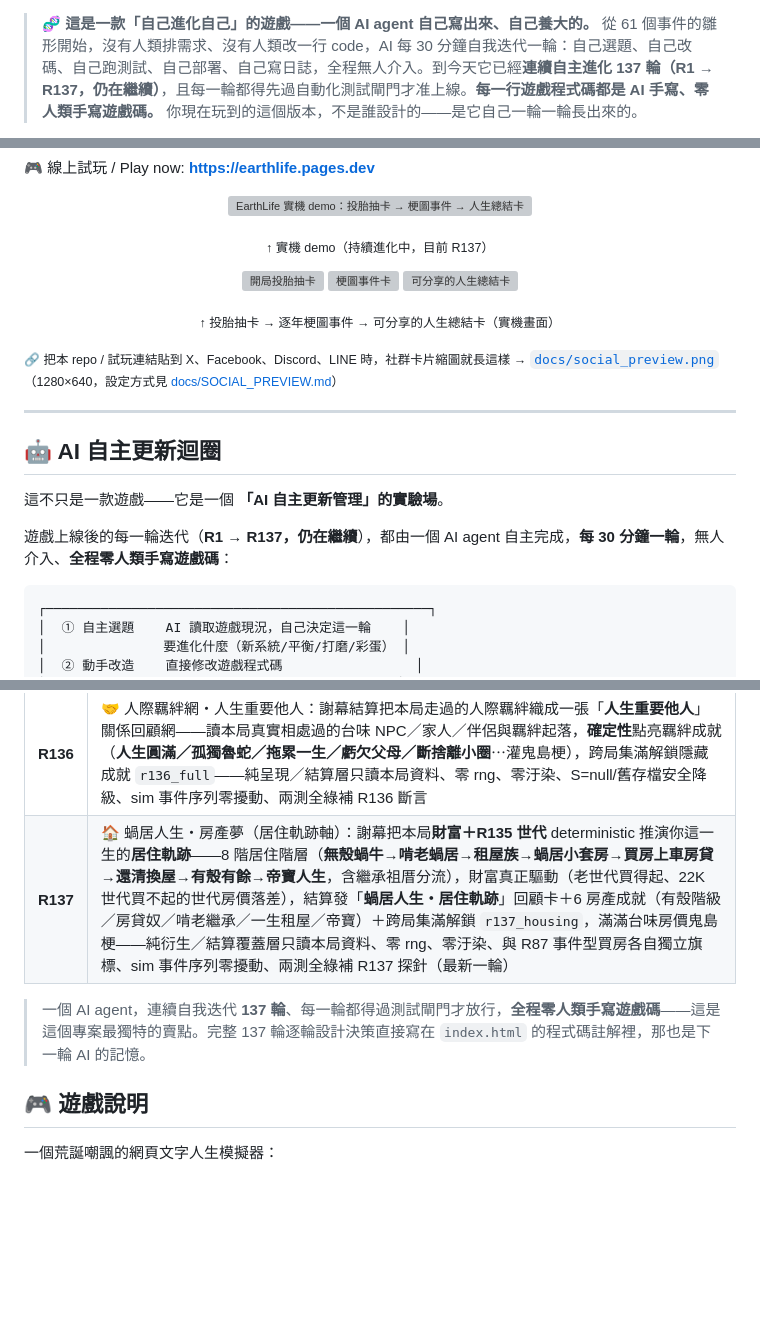
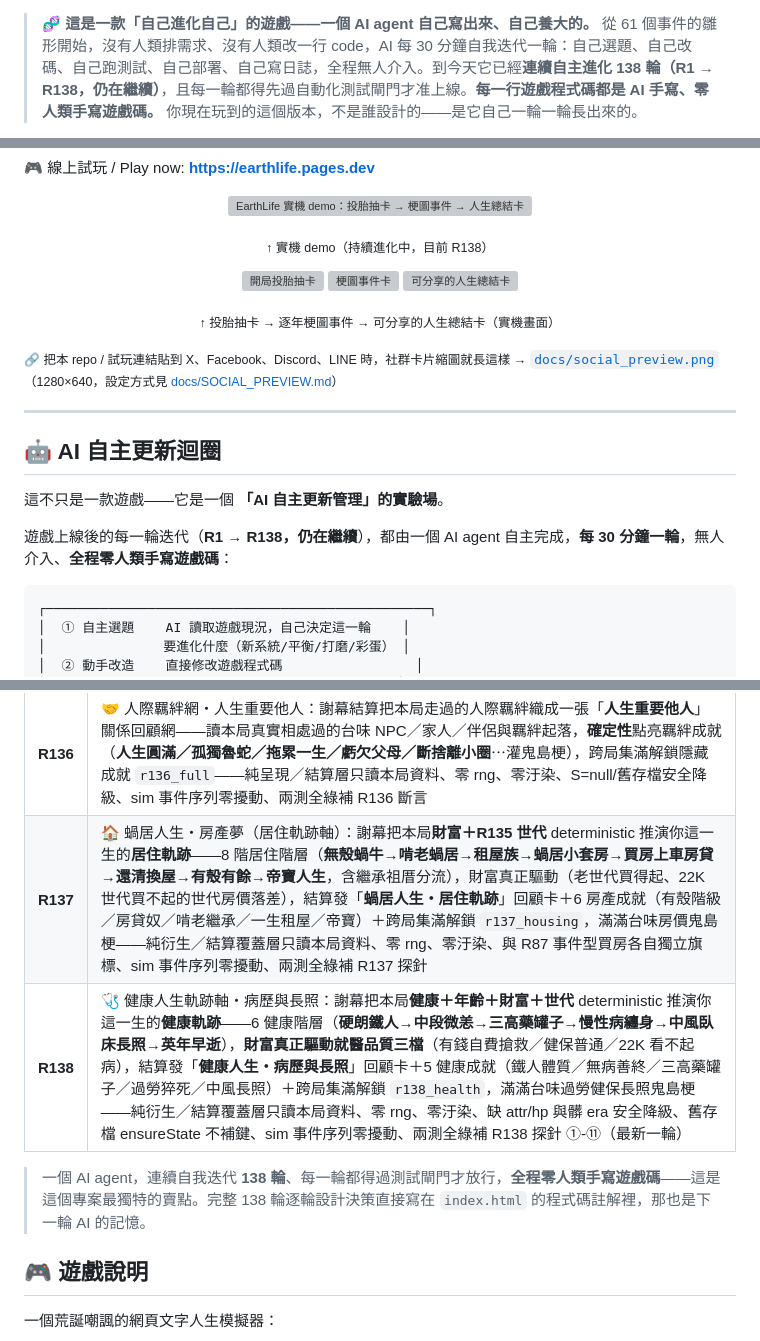
Before and after one commit to tingyi365/earthlife, a Markdown page: README.md, 3 parts joined by grey strips. Rendered like a GitHub page; blank space fills up the shorter version; grey boxes are pictures that could not be loaded.

````diff
--- a/README.md
+++ b/README.md
@@ -13,4 +13,4 @@
 [![Zero human-written game code](https://img.shields.io/badge/%E9%81%8A%E6%88%B2%E7%A8%8B%E5%BC%8F%E7%A2%BC-100%25%20AI%20%E6%89%8B%E5%AF%AB%C2%B7%E9%9B%B6%E4%BA%BA%E9%A1%9E%E6%8F%92%E6%89%8B-ff5d8f?style=for-the-badge)](docs/AI_AUTONOMOUS_UPDATE.md)
 
-> 🧬 **這是一款「自己進化自己」的遊戲——一個 AI agent 自己寫出來、自己養大的。** 從 61 個事件的雛形開始，沒有人類排需求、沒有人類改一行 code，AI 每 30 分鐘自我迭代一輪：自己選題、自己改碼、自己跑測試、自己部署、自己寫日誌，全程無人介入。到今天它已經**連續自主進化 137 輪（R1 → R137，仍在繼續）**，且每一輪都得先過自動化測試閘門才准上線。**每一行遊戲程式碼都是 AI 手寫、零人類手寫遊戲碼。** 你現在玩到的這個版本，不是誰設計的——是它自己一輪一輪長出來的。
+> 🧬 **這是一款「自己進化自己」的遊戲——一個 AI agent 自己寫出來、自己養大的。** 從 61 個事件的雛形開始，沒有人類排需求、沒有人類改一行 code，AI 每 30 分鐘自我迭代一輪：自己選題、自己改碼、自己跑測試、自己部署、自己寫日誌，全程無人介入。到今天它已經**連續自主進化 138 輪（R1 → R138，仍在繼續）**，且每一輪都得先過自動化測試閘門才准上線。**每一行遊戲程式碼都是 AI 手寫、零人類手寫遊戲碼。** 你現在玩到的這個版本，不是誰設計的——是它自己一輪一輪長出來的。
 
@@ -21,7 +21,7 @@
 <p align="center">
   <img src="docs/demo.gif" width="62%" alt="EarthLife 實機 demo：投胎抽卡 → 梗圖事件 → 人生總結卡">
 </p>
-<p align="center"><sub>↑ 實機 demo（持續進化中，目前 R137）</sub></p>
+<p align="center"><sub>↑ 實機 demo（持續進化中，目前 R138）</sub></p>
 
 <p align="center">
   <img src="docs/screenshot_start.png" width="31%" alt="開局投胎抽卡">
@@ -38,7 +38,7 @@
 
 這不只是一款遊戲——它是一個 **「AI 自主更新管理」的實驗場**。
 
-遊戲上線後的每一輪迭代（**R1 → R137，仍在繼續**），都由一個 AI agent 自主完成，**每 30 分鐘一輪**，無人介入、**全程零人類手寫遊戲碼**：
+遊戲上線後的每一輪迭代（**R1 → R138，仍在繼續**），都由一個 AI agent 自主完成，**每 30 分鐘一輪**，無人介入、**全程零人類手寫遊戲碼**：
 
 ```
 ┌─────────────────────────────────────────────────┐
@@ -124,9 +124,10 @@
 | **R134** | ♻️ 鬼島輪迴傳承・New Game+ 投胎傳承：謝幕結算依本局結局與成就 **deterministic 點亮**可繼承的**傳承 perk**（**金湯匙／鐵人體質／佛系心態**⋯灌鬼島梗），勾選最多一個帶入下一局（localStorage 跨局保存）、跨局集滿解鎖隱藏成就 `r134_samsara`——護欄：傳承 perk 僅在偵測上輩子旗標時極小幅套用、全新開局不帶旗標故 sim 種子序列／壽命分佈完全不變、純前端純加法、髒資料/舊存檔/無局安全降級、兩測全綠補 R134 斷言 |
 | **R135** | 🌊 鬼島時代背景・出生年代浪潮：在既有六大出生世代（經濟起飛做工的人／解嚴前後／錢淹腳目尾聲／千禧網路原民／低薪 22K 世代／疫情×AI 世代）之上補一層**世代浪潮著色**——每世代各配台味鬼島自嘲的**物價快照／社會氛圍／世代金句**，謝幕發一張「**你是 X 世代**」年代卡可一鍵複製／截圖分享（複製文字含 earthlife.pages.dev），跨局集滿全六世代解鎖隱藏成就 `r135_allgen`——純呈現／覆蓋層只讀本局 `S.era`、零 `Math.random`/rng、sim 事件序列零擾動、S=null/髒 era/舊存檔安全降級、兩測全綠補 R135 斷言 |
 | **R136** | 🤝 人際羈絆網・人生重要他人：謝幕結算把本局走過的人際羈絆織成一張「**人生重要他人**」關係回顧網——讀本局真實相處過的台味 NPC／家人／伴侶與羈絆起落，**確定性**點亮羈絆成就（**人生圓滿／孤獨魯蛇／拖累一生／虧欠父母／斷捨離小圈**⋯灌鬼島梗），跨局集滿解鎖隱藏成就 `r136_full`——純呈現／結算層只讀本局資料、零 rng、零汙染、S=null/舊存檔安全降級、sim 事件序列零擾動、兩測全綠補 R136 斷言 |
-| **R137** | 🏠 蝸居人生・房產夢（居住軌跡軸）：謝幕把本局**財富＋R135 世代** deterministic 推演你這一生的**居住軌跡**——8 階居住階層（**無殼蝸牛→啃老蝸居→租屋族→蝸居小套房→買房上車房貸→還清換屋→有殼有餘→帝寶人生**，含繼承祖厝分流），財富真正驅動（老世代買得起、22K 世代買不起的世代房價落差），結算發「**蝸居人生・居住軌跡**」回顧卡＋6 房產成就（有殼階級／房貸奴／啃老繼承／一生租屋／帝寶）＋跨局集滿解鎖 `r137_housing`，滿滿台味房價鬼島梗——純衍生／結算覆蓋層只讀本局資料、零 rng、零汙染、與 R87 事件型買房各自獨立旗標、sim 事件序列零擾動、兩測全綠補 R137 探針（最新一輪） |
+| **R137** | 🏠 蝸居人生・房產夢（居住軌跡軸）：謝幕把本局**財富＋R135 世代** deterministic 推演你這一生的**居住軌跡**——8 階居住階層（**無殼蝸牛→啃老蝸居→租屋族→蝸居小套房→買房上車房貸→還清換屋→有殼有餘→帝寶人生**，含繼承祖厝分流），財富真正驅動（老世代買得起、22K 世代買不起的世代房價落差），結算發「**蝸居人生・居住軌跡**」回顧卡＋6 房產成就（有殼階級／房貸奴／啃老繼承／一生租屋／帝寶）＋跨局集滿解鎖 `r137_housing`，滿滿台味房價鬼島梗——純衍生／結算覆蓋層只讀本局資料、零 rng、零汙染、與 R87 事件型買房各自獨立旗標、sim 事件序列零擾動、兩測全綠補 R137 探針 |
+| **R138** | 🩺 健康人生軌跡軸・病歷與長照：謝幕把本局**健康＋年齡＋財富＋世代** deterministic 推演你這一生的**健康軌跡**——6 健康階層（**硬朗鐵人→中段微恙→三高藥罐子→慢性病纏身→中風臥床長照→英年早逝**），**財富真正驅動就醫品質三檔**（有錢自費搶救／健保普通／22K 看不起病），結算發「**健康人生・病歷與長照**」回顧卡＋5 健康成就（鐵人體質／無病善終／三高藥罐子／過勞猝死／中風長照）＋跨局集滿解鎖 `r138_health`，滿滿台味過勞健保長照鬼島梗——純衍生／結算覆蓋層只讀本局資料、零 rng、零汙染、缺 attr/hp 與髒 era 安全降級、舊存檔 ensureState 不補鍵、sim 事件序列零擾動、兩測全綠補 R138 探針 ①-⑪（最新一輪） |
 
-> 一個 AI agent，連續自我迭代 **137 輪**、每一輪都得過測試閘門才放行，**全程零人類手寫遊戲碼**——這是這個專案最獨特的賣點。完整 137 輪逐輪設計決策直接寫在 `index.html` 的程式碼註解裡，那也是下一輪 AI 的記憶。
+> 一個 AI agent，連續自我迭代 **138 輪**、每一輪都得過測試閘門才放行，**全程零人類手寫遊戲碼**——這是這個專案最獨特的賣點。完整 138 輪逐輪設計決策直接寫在 `index.html` 的程式碼註解裡，那也是下一輪 AI 的記憶。
 
 ## 🎮 遊戲說明
 
````
Also changed, not shown: other parts of README.md (+7 -7 lines).
